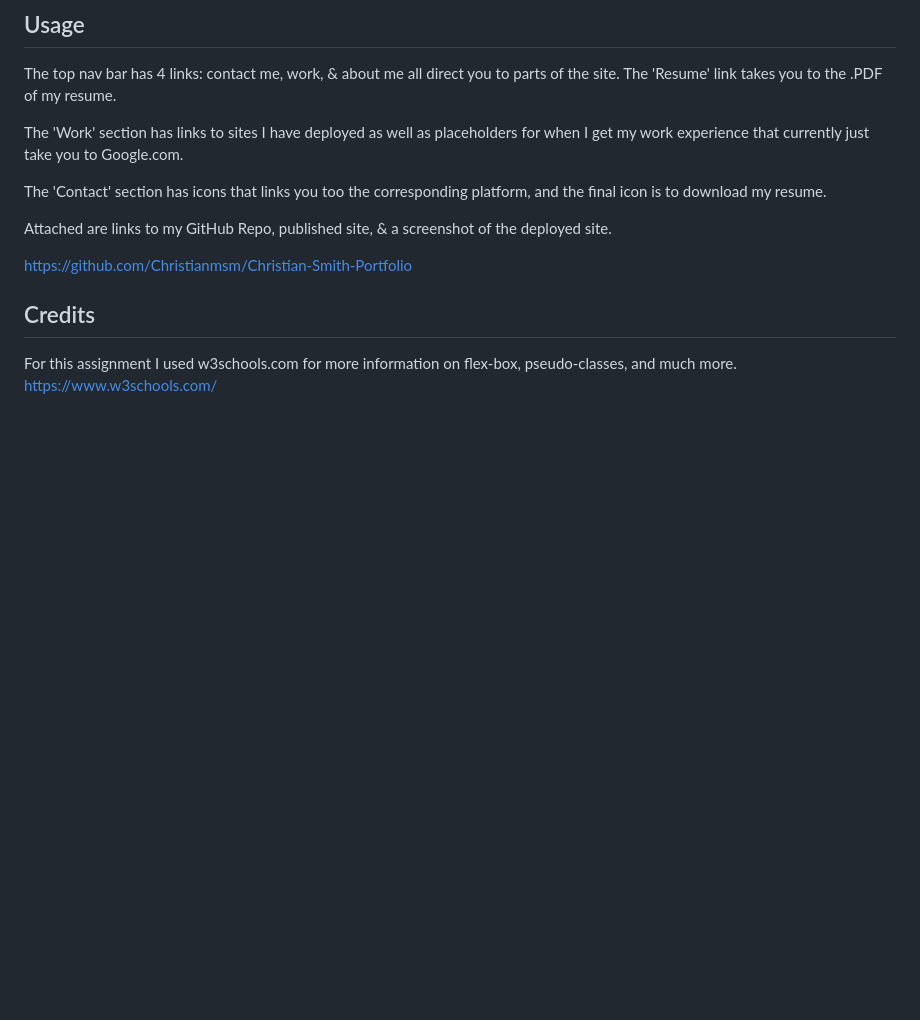
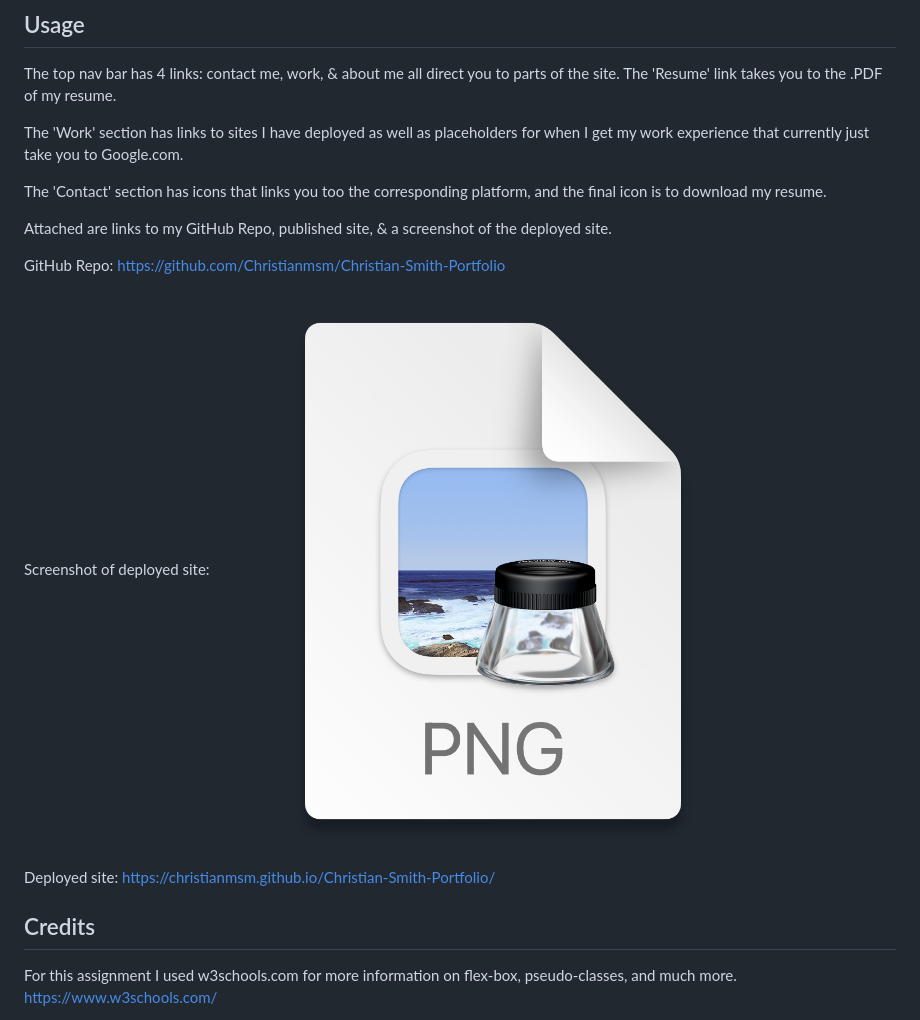
Before and after one commit to Christianmsm/Christian-Smith-Portfolio, a Markdown page: README.md, the part around the change. Rendered like a GitHub page; pictures changed too: 2023-02-06-16-51-54.png (added); blank space fills up the shorter version.

Commit message:
Added links to README

```diff
--- a/README.md
+++ b/README.md
@@ -28,10 +28,14 @@ The 'Contact' section has icons that links you too the corresponding platform, a
 
 Attached are links to my GitHub Repo, published site, & a screenshot of the deployed site.
 
+GitHub Repo:
 https://github.com/Christianmsm/Christian-Smith-Portfolio
 
+Screenshot of deployed site:
+![](2023-02-06-16-51-54.png)
 
-
+Deployed site:
+https://christianmsm.github.io/Christian-Smith-Portfolio/
 
 ## Credits
 
```
Also changed, not shown: 3 other files.
